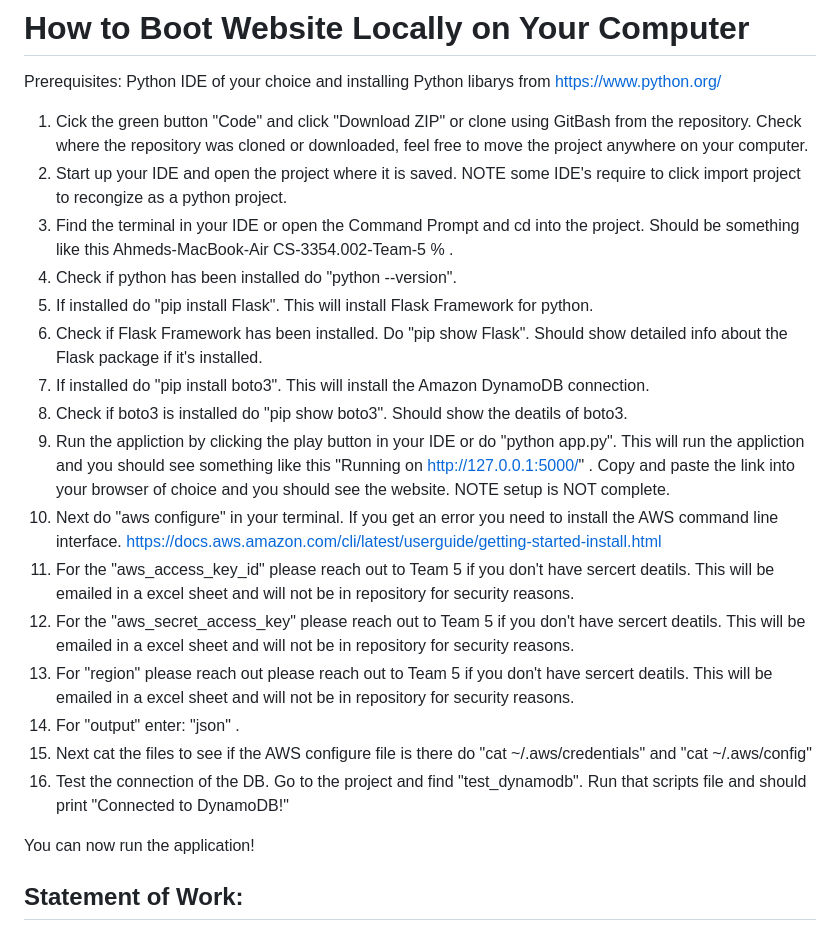
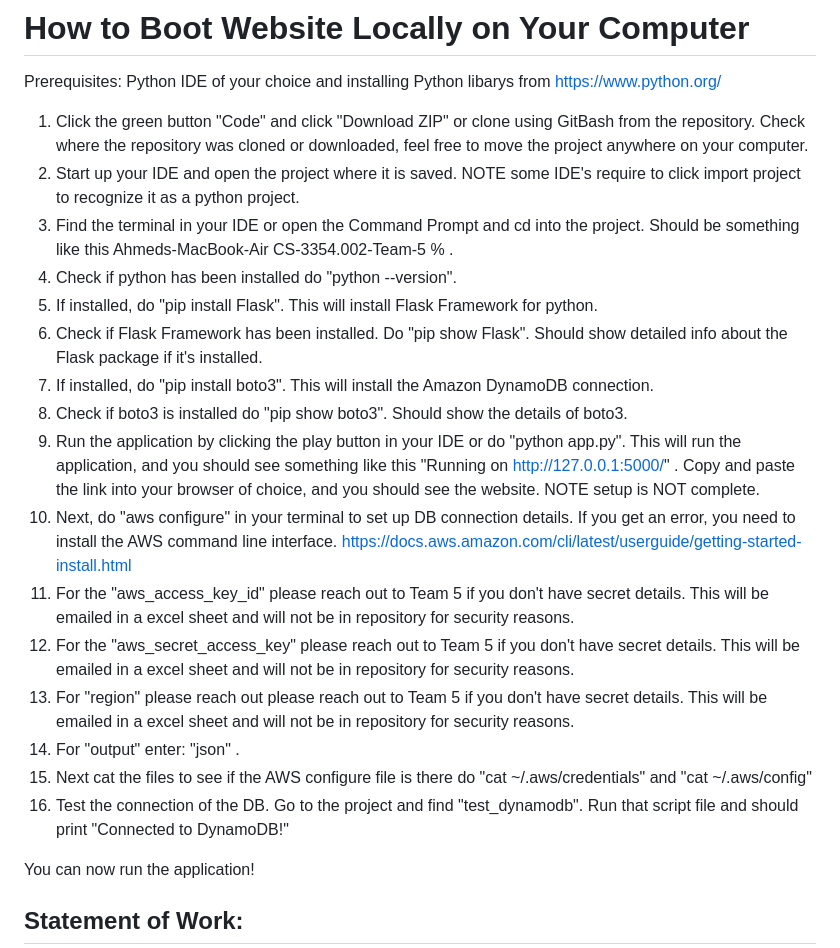
Before and after one commit to sudocanttype/CS-3354.002-Team-5, a Markdown page: README.md, the part around the change. GitHub-like rendering.

Commit message:
Made grammar corrections to Readme file

```diff
--- a/README.md
+++ b/README.md
@@ -24,22 +24,22 @@ Elsha Valluru
 # How to Boot Website Locally on Your Computer
 Prerequisites: Python IDE of your choice and installing Python libarys from https://www.python.org/
 
-1. Cick the green button "Code" and click "Download ZIP" or clone using GitBash from the repository. Check where the repository was cloned or downloaded, feel free to move the project anywhere on your computer.
-2. Start up your IDE and open the project where it is saved. NOTE some IDE's require to click import project to recongize as a python project.
+1. Click the green button "Code" and click "Download ZIP" or clone using GitBash from the repository. Check where the repository was cloned or downloaded, feel free to move the project anywhere on your computer.
+2. Start up your IDE and open the project where it is saved. NOTE some IDE's require to click import project to recognize it as a python project.
 3. Find the terminal in your IDE or open the Command Prompt and cd into the project. Should be something like this Ahmeds-MacBook-Air CS-3354.002-Team-5 % .
 4. Check if python has been installed do "python --version".
-5. If installed do "pip install Flask". This will install Flask Framework for python.
+5. If installed, do "pip install Flask". This will install Flask Framework for python.
 6. Check if Flask Framework has been installed. Do "pip show Flask". Should show detailed info about the Flask package if it's installed.
-7. If installed do "pip install boto3". This will install the Amazon DynamoDB connection.
-8. Check if boto3 is installed do "pip show boto3". Should show the deatils of boto3.
-9. Run the appliction by clicking the play button in your IDE or do "python app.py". This will run the appliction and you should see something like this "Running on http://127.0.0.1:5000/" . Copy and paste the link into your browser of choice and you should see the website. NOTE setup is NOT complete.
-10. Next do "aws configure" in your terminal. If you get an error you need to install the AWS command line interface. https://docs.aws.amazon.com/cli/latest/userguide/getting-started-install.html
-11. For the "aws_access_key_id" please reach out to Team 5 if you don't have sercert deatils. This will be emailed in a excel sheet and will not be in repository for security reasons.
-12. For the "aws_secret_access_key" please reach out to Team 5 if you don't have sercert deatils. This will be emailed in a excel sheet and will not be in repository for security reasons.
-13. For "region" please reach out please reach out to Team 5 if you don't have sercert deatils. This will be emailed in a excel sheet and will not be in repository for security reasons.
+7. If installed, do "pip install boto3". This will install the Amazon DynamoDB connection.
+8. Check if boto3 is installed do "pip show boto3". Should show the details of boto3.
+9. Run the application by clicking the play button in your IDE or do "python app.py". This will run the application, and you should see something like this "Running on http://127.0.0.1:5000/" . Copy and paste the link into your browser of choice, and you should see the website. NOTE setup is NOT complete.
+10. Next, do "aws configure" in your terminal to set up DB connection details. If you get an error, you need to install the AWS command line interface. https://docs.aws.amazon.com/cli/latest/userguide/getting-started-install.html
+11. For the "aws_access_key_id" please reach out to Team 5 if you don't have secret details. This will be emailed in a excel sheet and will not be in repository for security reasons.
+12. For the "aws_secret_access_key" please reach out to Team 5 if you don't have secret details. This will be emailed in a excel sheet and will not be in repository for security reasons.
+13. For "region" please reach out please reach out to Team 5 if you don't have secret details. This will be emailed in a excel sheet and will not be in repository for security reasons.
 14. For "output" enter: "json" .
 15. Next cat the files to see if the AWS configure file is there do "cat ~/.aws/credentials" and "cat ~/.aws/config"
-16. Test the connection of the DB. Go to the project and find "test_dynamodb". Run that scripts file and should print "Connected to DynamoDB!"
+16. Test the connection of the DB. Go to the project and find "test_dynamodb". Run that script file and should print "Connected to DynamoDB!"
 
 You can now run the application!
 
```
